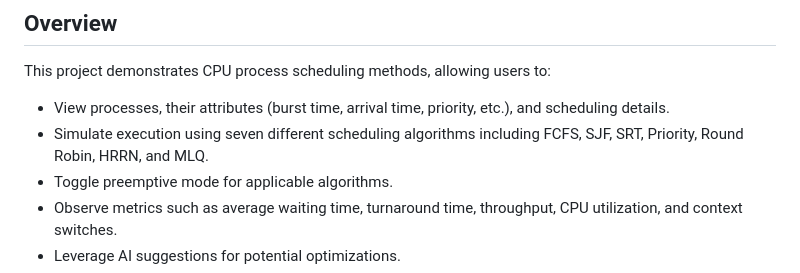
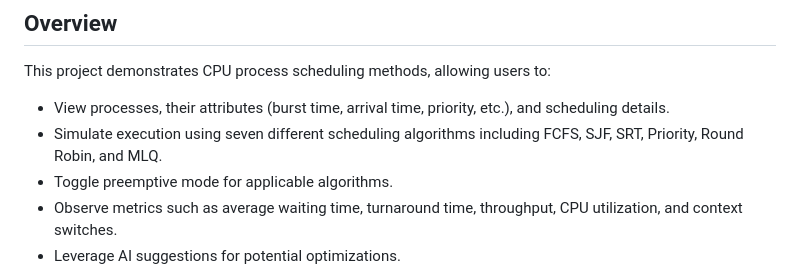
Before and after one commit to igmansvi/os-project, a Markdown page: README.md, the part around the change. Rendered like a GitHub page.

```diff
--- a/README.md
+++ b/README.md
@@ -24,7 +24,7 @@ Welcome to the ProcessOptimizeAI Dashboard project. This tool simulates and visu
 This project demonstrates CPU process scheduling methods, allowing users to:
 
 - View processes, their attributes (burst time, arrival time, priority, etc.), and scheduling details.
-- Simulate execution using seven different scheduling algorithms including FCFS, SJF, SRT, Priority, Round Robin, HRRN, and MLQ.
+- Simulate execution using seven different scheduling algorithms including FCFS, SJF, SRT, Priority, Round Robin, and MLQ.
 - Toggle preemptive mode for applicable algorithms.
 - Observe metrics such as average waiting time, turnaround time, throughput, CPU utilization, and context switches.
 - Leverage AI suggestions for potential optimizations.
```
